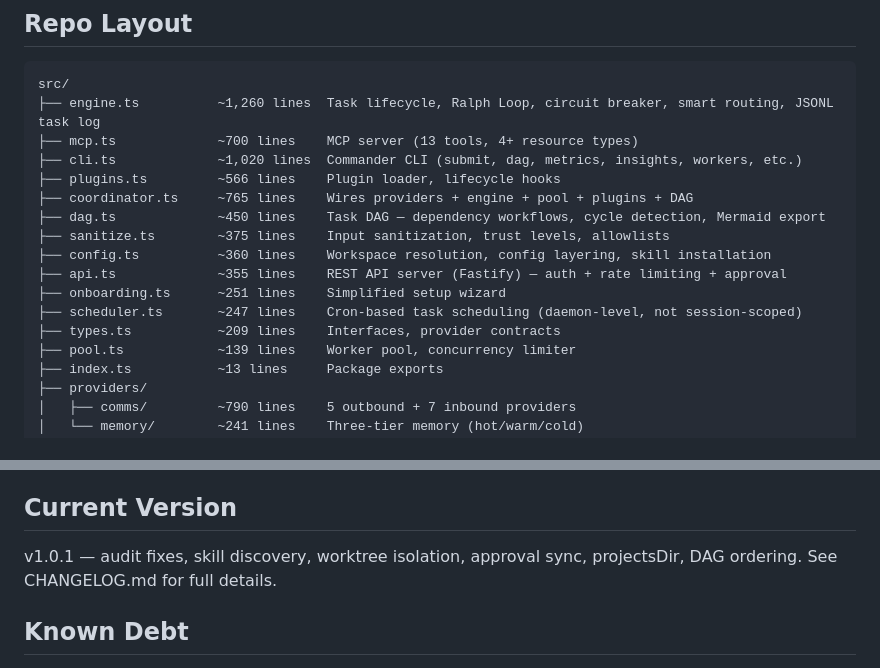
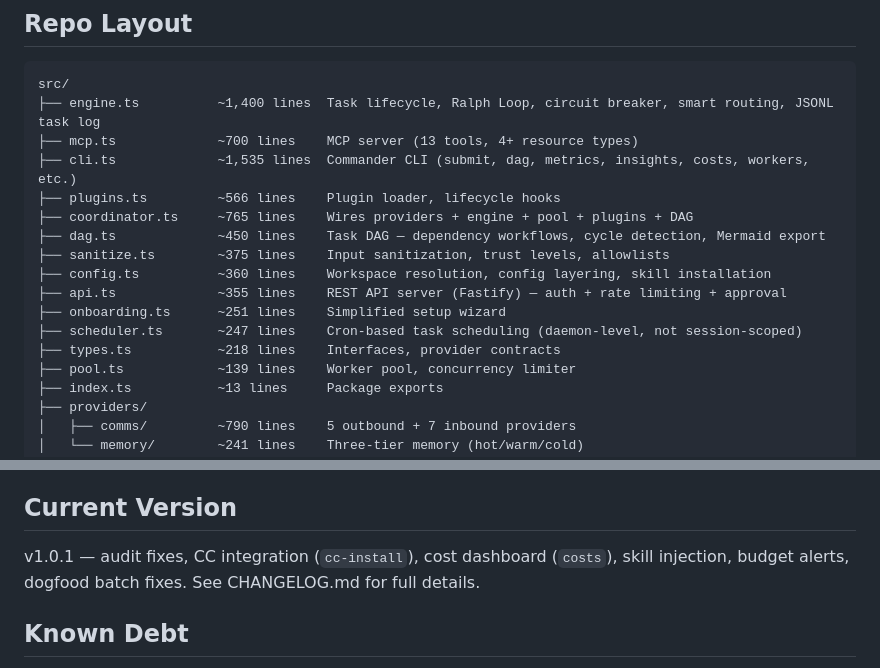
Before and after one commit to mattezell/tasksmith, a Markdown page: CLAUDE.md, 2 parts joined by grey strips. Drawn GitHub-style.

````diff
--- a/CLAUDE.md
+++ b/CLAUDE.md
@@ -20,9 +20,9 @@ Memory: hot (MEMORY.md) → warm (JSONL) → cold (gzipped archives)
 
 ```
 src/
-├── engine.ts          ~1,260 lines  Task lifecycle, Ralph Loop, circuit breaker, smart routing, JSONL task log
+├── engine.ts          ~1,400 lines  Task lifecycle, Ralph Loop, circuit breaker, smart routing, JSONL task log
 ├── mcp.ts             ~700 lines    MCP server (13 tools, 4+ resource types)
-├── cli.ts             ~1,020 lines  Commander CLI (submit, dag, metrics, insights, workers, etc.)
+├── cli.ts             ~1,535 lines  Commander CLI (submit, dag, metrics, insights, costs, workers, etc.)
 ├── plugins.ts         ~566 lines    Plugin loader, lifecycle hooks
 ├── coordinator.ts     ~765 lines    Wires providers + engine + pool + plugins + DAG
 ├── dag.ts             ~450 lines    Task DAG — dependency workflows, cycle detection, Mermaid export
@@ -31,7 +31,7 @@ src/
 ├── api.ts             ~355 lines    REST API server (Fastify) — auth + rate limiting + approval
 ├── onboarding.ts      ~251 lines    Simplified setup wizard
 ├── scheduler.ts       ~247 lines    Cron-based task scheduling (daemon-level, not session-scoped)
-├── types.ts           ~209 lines    Interfaces, provider contracts
+├── types.ts           ~218 lines    Interfaces, provider contracts
 ├── pool.ts            ~139 lines    Worker pool, concurrency limiter
 ├── index.ts           ~13 lines     Package exports
 ├── providers/
@@ -71,7 +71,7 @@ npm run dev            # tsc --watch
 
 ## Current Version
 
-v1.0.1 — audit fixes, skill discovery, worktree isolation, approval sync, projectsDir, DAG ordering. See CHANGELOG.md for full details.
+v1.0.1 — audit fixes, CC integration (`cc-install`), cost dashboard (`costs`), skill injection, budget alerts, dogfood batch fixes. See CHANGELOG.md for full details.
 
 ## Known Debt
 
````
Also changed, not shown: README.md (+4 -4 lines).
